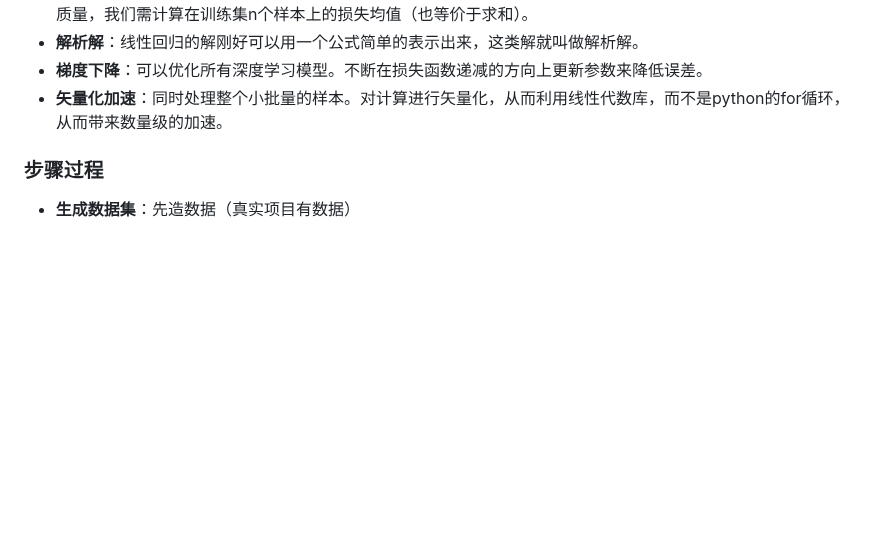
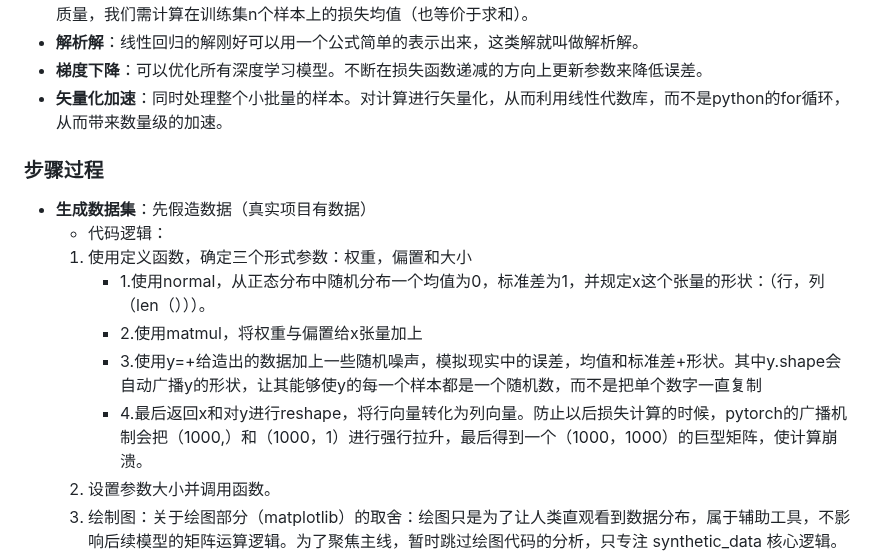
Before and after one commit to mangrenxing/deep-learning-practice, a Markdown page: readme.md, the part around the change. Rendered like a GitHub page; blank space fills up the shorter version.

```diff
--- a/readme.md
+++ b/readme.md
@@ -138,5 +138,13 @@ id(y)==before
 - **矢量化加速**：同时处理整个小批量的样本。对计算进行矢量化，从而利用线性代数库，而不是python的for循环，从而带来数量级的加速。
 
 ### 步骤过程
-- **生成数据集**：先造数据（真实项目有数据）
+- **生成数据集**：先假造数据（真实项目有数据）
+  - 代码逻辑：
+  1. 使用定义函数，确定三个形式参数：权重，偏置和大小
+     - 1.使用normal，从正态分布中随机分布一个均值为0，标准差为1，并规定x这个张量的形状：（行，列（len（）））。
+     - 2.使用matmul，将权重与偏置给x张量加上
+     - 3.使用y=+给造出的数据加上一些随机噪声，模拟现实中的误差，均值和标准差+形状。其中y.shape会自动广播y的形状，让其能够使y的每一个样本都是一个随机数，而不是把单个数字一直复制
+     - 4.最后返回x和对y进行reshape，将行向量转化为列向量。防止以后损失计算的时候，pytorch的广播机制会把（1000,）和（1000，1）进行强行拉升，最后得到一个（1000，1000）的巨型矩阵，使计算崩溃。
+  2. 设置参数大小并调用函数。
+  3. 绘制图：关于绘图部分（matplotlib）的取舍：绘图只是为了让人类直观看到数据分布，属于辅助工具，不影响后续模型的矩阵运算逻辑。为了聚焦主线，暂时跳过绘图代码的分析，只专注 synthetic_data 核心逻辑。
   - ![alt text](image-1.png)
```
Also changed, not shown: image-1.png (added), 1 other file.
